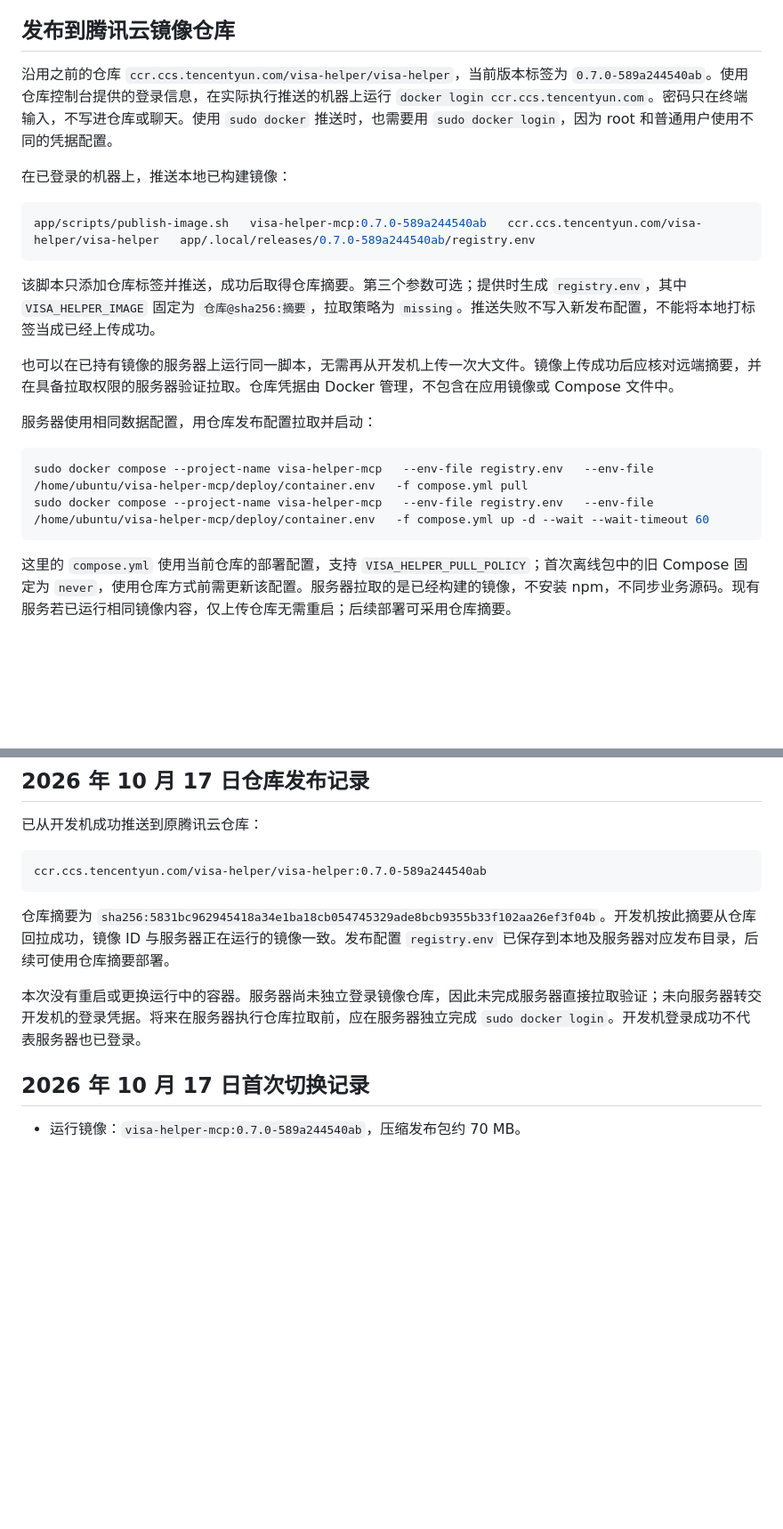
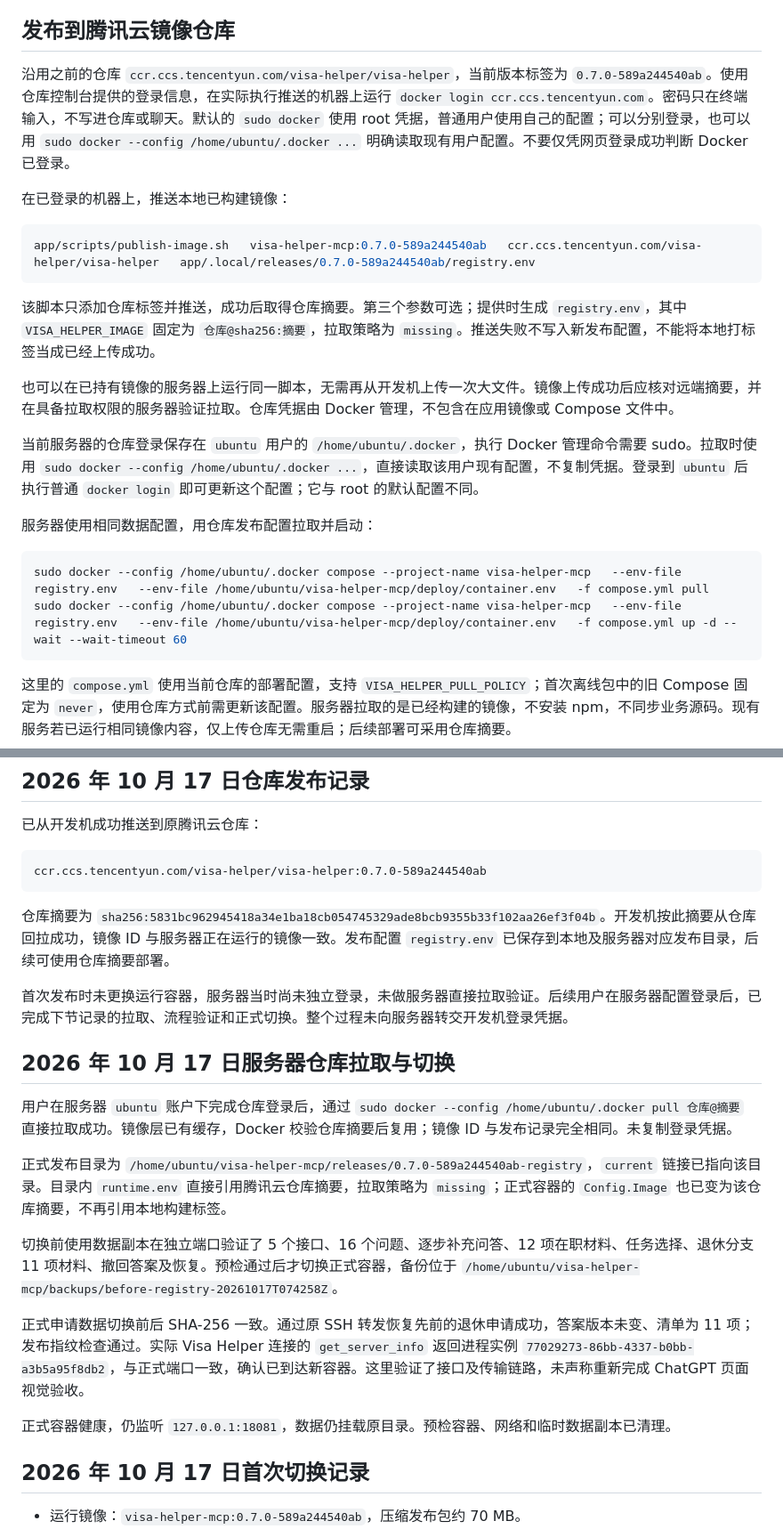
Before and after one commit to YoungAndSure/visa-helper, a Markdown page: docs/container-deployment.md, 2 parts joined by grey strips. Shown at 89% size. Rendered like a GitHub page; blank space fills up the shorter version.

Commit message:
Record verified registry pull and production image cutover

````diff
--- a/docs/container-deployment.md
+++ b/docs/container-deployment.md
@@ -35,7 +35,7 @@ app/scripts/build-image.sh
 
 ## 发布到腾讯云镜像仓库
 
-沿用之前的仓库 `ccr.ccs.tencentyun.com/visa-helper/visa-helper`，当前版本标签为 `0.7.0-589a244540ab`。使用仓库控制台提供的登录信息，在实际执行推送的机器上运行 `docker login ccr.ccs.tencentyun.com`。密码只在终端输入，不写进仓库或聊天。使用 `sudo docker` 推送时，也需要用 `sudo docker login`，因为 root 和普通用户使用不同的凭据配置。
+沿用之前的仓库 `ccr.ccs.tencentyun.com/visa-helper/visa-helper`，当前版本标签为 `0.7.0-589a244540ab`。使用仓库控制台提供的登录信息，在实际执行推送的机器上运行 `docker login ccr.ccs.tencentyun.com`。密码只在终端输入，不写进仓库或聊天。默认的 `sudo docker` 使用 root 凭据，普通用户使用自己的配置；可以分别登录，也可以用 `sudo docker --config /home/ubuntu/.docker ...` 明确读取现有用户配置。不要仅凭网页登录成功判断 Docker 已登录。
 
 在已登录的机器上，推送本地已构建镜像：
 
@@ -47,11 +47,13 @@ app/scripts/publish-image.sh   visa-helper-mcp:0.7.0-589a244540ab   ccr.ccs.tenc
 
 也可以在已持有镜像的服务器上运行同一脚本，无需再从开发机上传一次大文件。镜像上传成功后应核对远端摘要，并在具备拉取权限的服务器验证拉取。仓库凭据由 Docker 管理，不包含在应用镜像或 Compose 文件中。
 
+当前服务器的仓库登录保存在 `ubuntu` 用户的 `/home/ubuntu/.docker`，执行 Docker 管理命令需要 sudo。拉取时使用 `sudo docker --config /home/ubuntu/.docker ...`，直接读取该用户现有配置，不复制凭据。登录到 `ubuntu` 后执行普通 `docker login` 即可更新这个配置；它与 root 的默认配置不同。
+
 服务器使用相同数据配置，用仓库发布配置拉取并启动：
 
 ```bash
-sudo docker compose --project-name visa-helper-mcp   --env-file registry.env   --env-file /home/ubuntu/visa-helper-mcp/deploy/container.env   -f compose.yml pull
-sudo docker compose --project-name visa-helper-mcp   --env-file registry.env   --env-file /home/ubuntu/visa-helper-mcp/deploy/container.env   -f compose.yml up -d --wait --wait-timeout 60
+sudo docker --config /home/ubuntu/.docker compose --project-name visa-helper-mcp   --env-file registry.env   --env-file /home/ubuntu/visa-helper-mcp/deploy/container.env   -f compose.yml pull
+sudo docker --config /home/ubuntu/.docker compose --project-name visa-helper-mcp   --env-file registry.env   --env-file /home/ubuntu/visa-helper-mcp/deploy/container.env   -f compose.yml up -d --wait --wait-timeout 60
 ```
 
 这里的 `compose.yml` 使用当前仓库的部署配置，支持 `VISA_HELPER_PULL_POLICY`；首次离线包中的旧 Compose 固定为 `never`，使用仓库方式前需更新该配置。服务器拉取的是已经构建的镜像，不安装 npm，不同步业务源码。现有服务若已运行相同镜像内容，仅上传仓库无需重启；后续部署可采用仓库摘要。
@@ -139,7 +141,19 @@ ccr.ccs.tencentyun.com/visa-helper/visa-helper:0.7.0-589a244540ab
 
 仓库摘要为 `sha256:5831bc962945418a34e1ba18cb054745329ade8bcb9355b33f102aa26ef3f04b`。开发机按此摘要从仓库回拉成功，镜像 ID 与服务器正在运行的镜像一致。发布配置 `registry.env` 已保存到本地及服务器对应发布目录，后续可使用仓库摘要部署。
 
-本次没有重启或更换运行中的容器。服务器尚未独立登录镜像仓库，因此未完成服务器直接拉取验证；未向服务器转交开发机的登录凭据。将来在服务器执行仓库拉取前，应在服务器独立完成 `sudo docker login`。开发机登录成功不代表服务器也已登录。
+首次发布时未更换运行容器，服务器当时尚未独立登录，未做服务器直接拉取验证。后续用户在服务器配置登录后，已完成下节记录的拉取、流程验证和正式切换。整个过程未向服务器转交开发机登录凭据。
+
+## 2026 年 10 月 17 日服务器仓库拉取与切换
+
+用户在服务器 `ubuntu` 账户下完成仓库登录后，通过 `sudo docker --config /home/ubuntu/.docker pull 仓库@摘要` 直接拉取成功。镜像层已有缓存，Docker 校验仓库摘要后复用；镜像 ID 与发布记录完全相同。未复制登录凭据。
+
+正式发布目录为 `/home/ubuntu/visa-helper-mcp/releases/0.7.0-589a244540ab-registry`，`current` 链接已指向该目录。目录内 `runtime.env` 直接引用腾讯云仓库摘要，拉取策略为 `missing`；正式容器的 `Config.Image` 也已变为该仓库摘要，不再引用本地构建标签。
+
+切换前使用数据副本在独立端口验证了 5 个接口、16 个问题、逐步补充问答、12 项在职材料、任务选择、退休分支 11 项材料、撤回答案及恢复。预检通过后才切换正式容器，备份位于 `/home/ubuntu/visa-helper-mcp/backups/before-registry-20261017T074258Z`。
+
+正式申请数据切换前后 SHA-256 一致。通过原 SSH 转发恢复先前的退休申请成功，答案版本未变、清单为 11 项；发布指纹检查通过。实际 Visa Helper 连接的 `get_server_info` 返回进程实例 `77029273-86bb-4337-b0bb-a3b5a95f8db2`，与正式端口一致，确认已到达新容器。这里验证了接口及传输链路，未声称重新完成 ChatGPT 页面视觉验收。
+
+正式容器健康，仍监听 `127.0.0.1:18081`，数据仍挂载原目录。预检容器、网络和临时数据副本已清理。
 
 ## 2026 年 10 月 17 日首次切换记录
 
````
Also changed, not shown: other parts of docs/container-deployment.md (+2 -2 lines), docs/deployment.md (+1 -1 lines).
